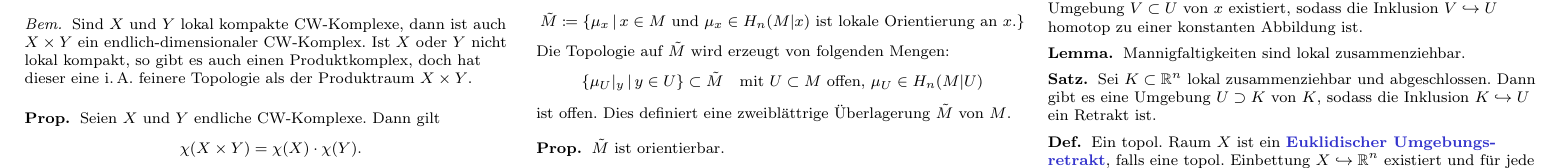
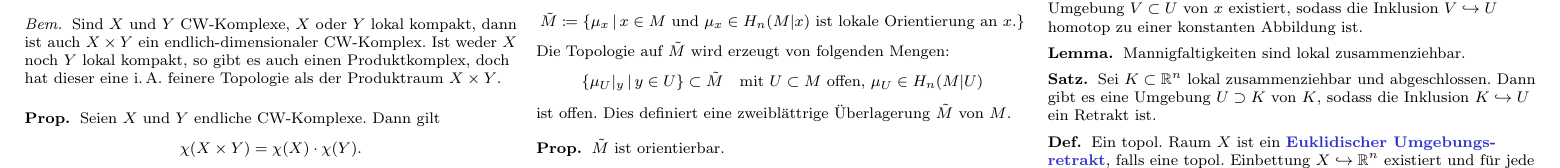
Before and after one commit to timjb/uni-spicker, a LaTeX document (algtopo.tex): part of page 4 of 6, cut so that both start at the same text. Compiled offline with pdfLaTeX.

Commit message:
AlgTop-Fehler: Produkt von CW-Komplexen noch besser (danke an Gesa!)

```diff
--- a/algtopo.tex
+++ b/algtopo.tex
@@ -748,7 +748,7 @@
 
 % siehe Hatcher, AT, Appendix "Topology of Cell Complexes"
 \begin{bem}
-  Sind $X$ und $Y$ lokal kompakte CW-Komplexe, dann ist auch $X \times Y$ ein endlich-dimensionaler CW-Komplex. Ist $X$ oder $Y$ nicht lokal kompakt, so gibt es auch einen Produktkomplex, doch hat dieser eine i.\,A. feinere Topologie als der Produktraum $X \times Y$.
+  Sind $X$ und $Y$ CW-Komplexe, $X$ oder $Y$ lokal kompakt, dann ist auch $X \times Y$ ein endlich-dimensionaler CW-Komplex. Ist weder $X$ noch $Y$ lokal kompakt, so gibt es auch einen Produktkomplex, doch hat dieser eine i.\,A. feinere Topologie als der Produktraum $X \times Y$.
 \end{bem}
 
 % 7.3
```
Also changed, not shown: algtopo.pdf.
